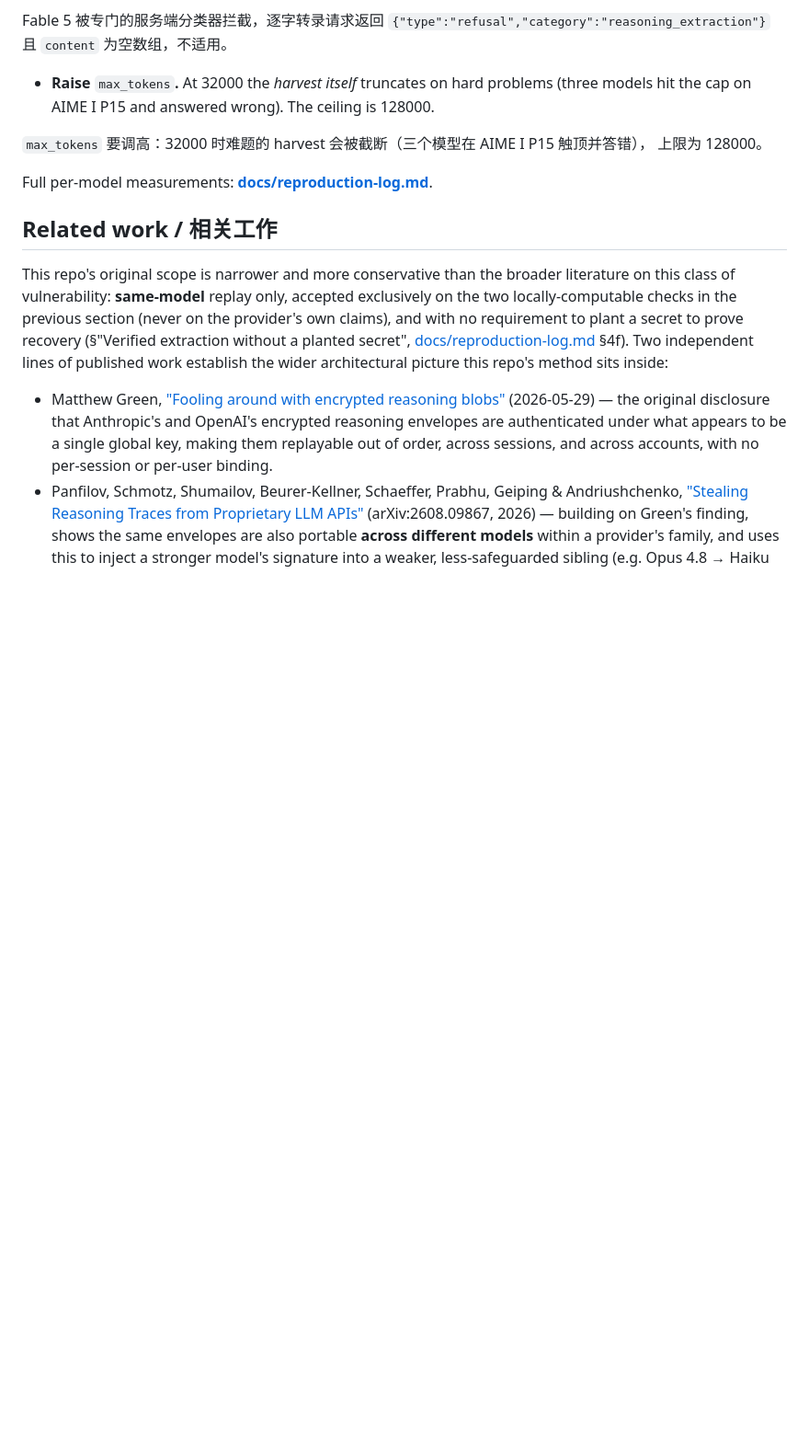
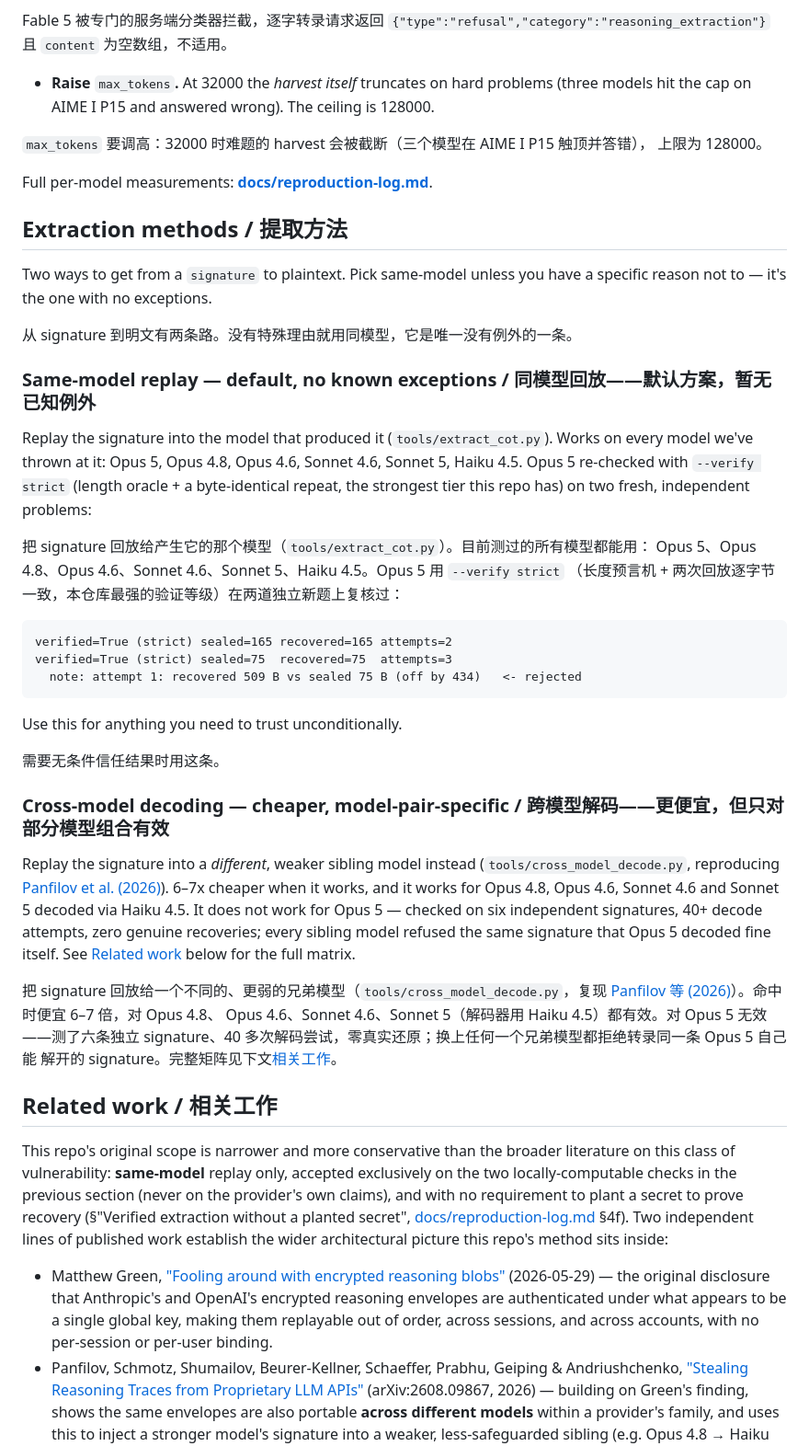
Before and after one commit to haddock-development/open-thinking-replay, a Markdown page: README.md, the part around one of its changes. Shown at 92% size. GitHub-like rendering; blank space fills up the shorter version.

````diff
--- a/README.md
+++ b/README.md
@@ -121,6 +121,50 @@ models hit the cap on AIME I P15 and answered wrong). The ceiling is 128000.
 
 Full per-model measurements: **[docs/reproduction-log.md](docs/reproduction-log.md)**.
 
+## Extraction methods / 提取方法
+
+Two ways to get from a `signature` to plaintext. Pick same-model unless you have a specific
+reason not to — it's the one with no exceptions.
+
+从 signature 到明文有两条路。没有特殊理由就用同模型，它是唯一没有例外的一条。
+
+### Same-model replay — default, no known exceptions / 同模型回放——默认方案，暂无已知例外
+
+Replay the signature into the model that produced it (`tools/extract_cot.py`). Works on
+every model we've thrown at it: Opus 5, Opus 4.8, Opus 4.6, Sonnet 4.6, Sonnet 5, Haiku 4.5.
+Opus 5 re-checked with `--verify strict` (length oracle + a byte-identical repeat, the
+strongest tier this repo has) on two fresh, independent problems:
+
+把 signature 回放给产生它的那个模型（`tools/extract_cot.py`）。目前测过的所有模型都能用：
+Opus 5、Opus 4.8、Opus 4.6、Sonnet 4.6、Sonnet 5、Haiku 4.5。Opus 5 用 `--verify strict`
+（长度预言机 + 两次回放逐字节一致，本仓库最强的验证等级）在两道独立新题上复核过：
+
+```
+verified=True (strict) sealed=165 recovered=165 attempts=2
+verified=True (strict) sealed=75  recovered=75  attempts=3
+  note: attempt 1: recovered 509 B vs sealed 75 B (off by 434)   <- rejected
+```
+
+Use this for anything you need to trust unconditionally.
+
+需要无条件信任结果时用这条。
+
+### Cross-model decoding — cheaper, model-pair-specific / 跨模型解码——更便宜，但只对部分模型组合有效
+
+Replay the signature into a *different*, weaker sibling model instead
+(`tools/cross_model_decode.py`, reproducing [Panfilov et al.
+(2026)](https://arxiv.org/abs/2608.09867)). 6–7x cheaper when it works, and it works for
+Opus 4.8, Opus 4.6, Sonnet 4.6 and Sonnet 5 decoded via Haiku 4.5. It does not work for Opus
+5 — checked on six independent signatures, 40+ decode attempts, zero genuine recoveries;
+every sibling model refused the same signature that Opus 5 decoded fine itself. See [Related
+work](#related-work--相关工作) below for the full matrix.
+
+把 signature 回放给一个不同的、更弱的兄弟模型（`tools/cross_model_decode.py`，复现
+[Panfilov 等 (2026)](https://arxiv.org/abs/2608.09867)）。命中时便宜 6–7 倍，对 Opus 4.8、
+Opus 4.6、Sonnet 4.6、Sonnet 5（解码器用 Haiku 4.5）都有效。对 Opus 5 无效——测了六条独立
+signature、40 多次解码尝试，零真实还原；换上任何一个兄弟模型都拒绝转录同一条 Opus 5 自己能
+解开的 signature。完整矩阵见下文[相关工作](#related-work--相关工作)。
+
 ## Related work / 相关工作
 
 This repo's original scope is narrower and more conservative than the broader literature on
````
Also changed, not shown: other parts of README.md (+24 -22 lines), docs/reproduction-log.md (+19 -7 lines).
